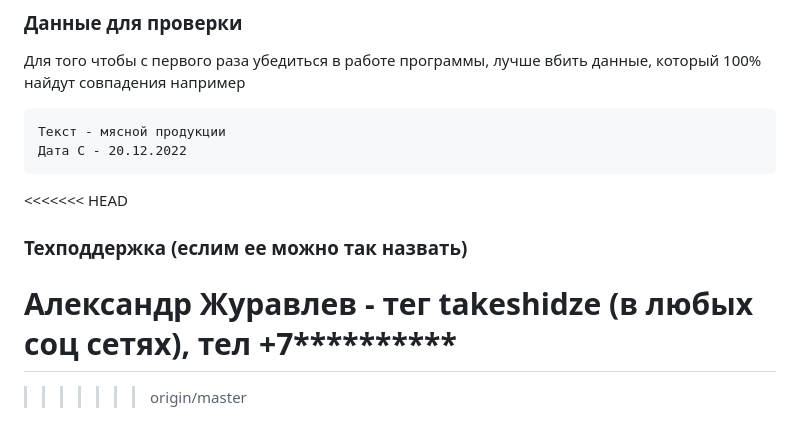
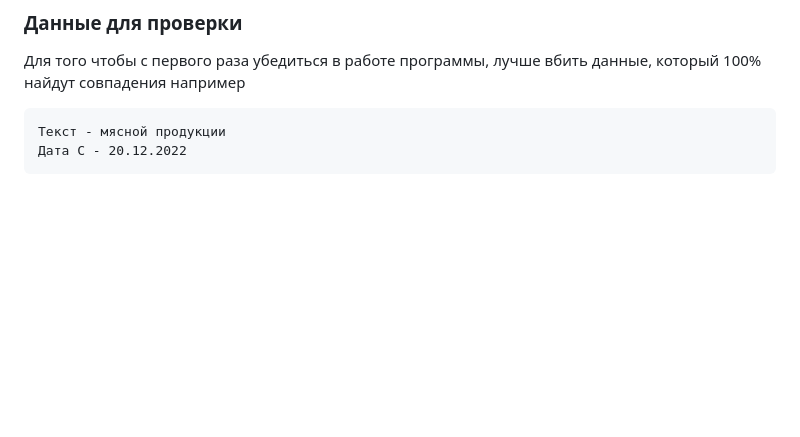
Before and after one commit to DubstepTC/Menu, a Markdown page: README.md, the part around the change. GitHub-like rendering; blank space fills up the shorter version.

````diff
--- a/README.md
+++ b/README.md
@@ -94,9 +94,3 @@ data = {
 Текст - мясной продукции
 Дата С - 20.12.2022
 ```
-
-<<<<<<< HEAD
-### Техподдержка (еслим ее можно так назвать)
-Александр Журавлев - тег takeshidze (в любых соц сетях), тел +7**********
-=======
->>>>>>> origin/master
````
